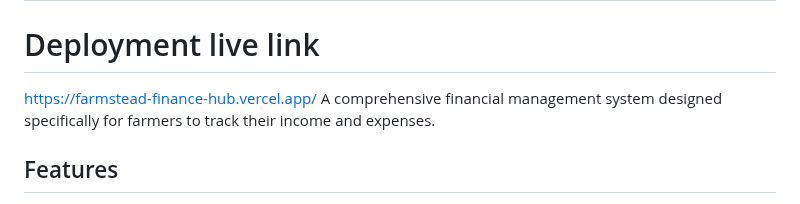
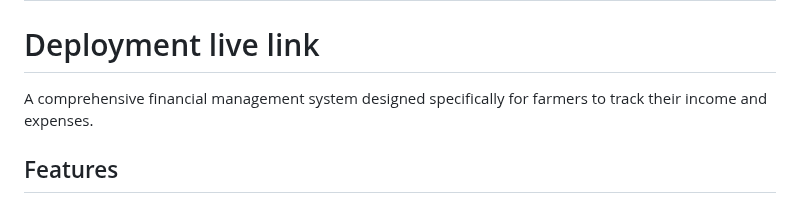
Before and after one commit to LilianWacuka/Farmstead-Finance-Track-Hub, a Markdown page: README.md, the part around the change. Drawn GitHub-style.

```diff
--- a/README.md
+++ b/README.md
@@ -1,6 +1,5 @@
 # Farmstead Finance Hub
 # Deployment live link
-https://farmstead-finance-hub.vercel.app/
 A comprehensive financial management system designed specifically for farmers to track their income and expenses.
 
 ## Features
```
